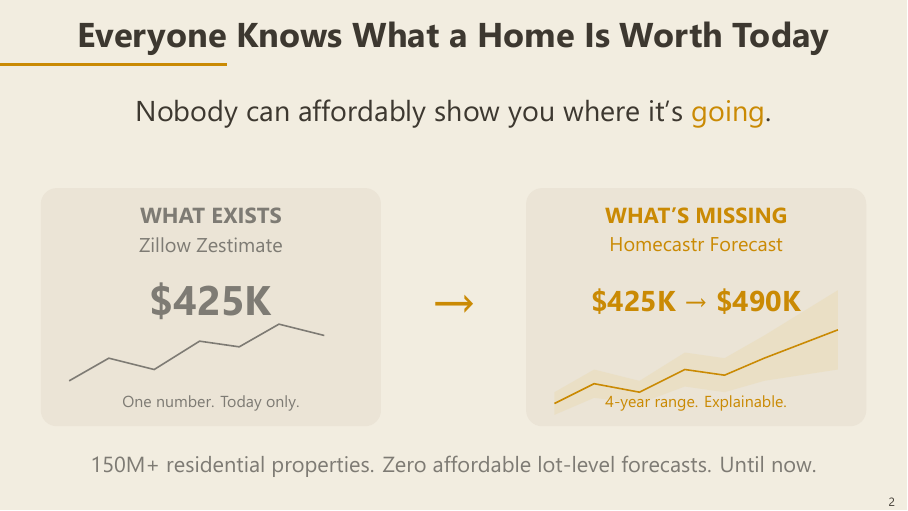
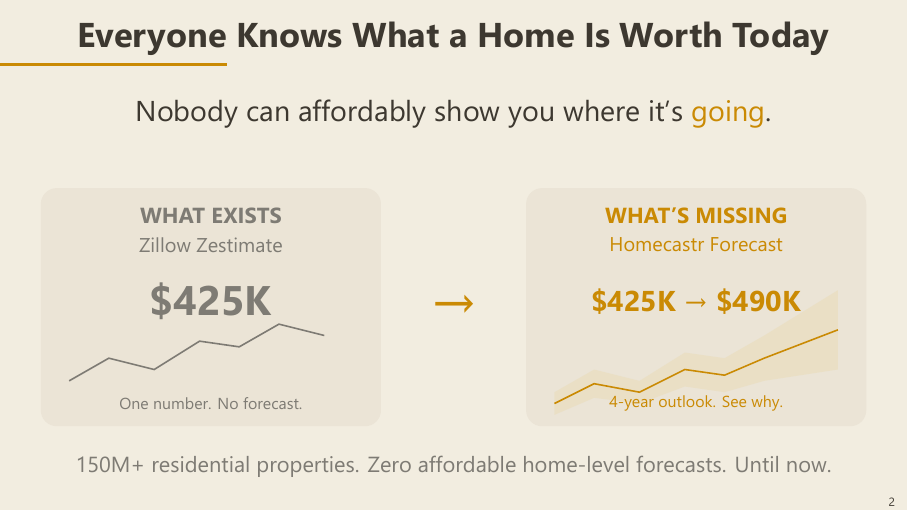
Before and after one commit to dhardestylewis/v0-properlytic-8v, LaTeX slides (pitch/homecastr_pitch_v3.tex): page 2 of 14. The pictures show the PDF file pitch/homecastr_pitch_v3.pdf that the author committed with the source.

Commit message:
fix: v3 deck polish - captions, home-level, no em dashes

```diff
--- a/pitch/homecastr_pitch_v3.tex
+++ b/pitch/homecastr_pitch_v3.tex
@@ -130,7 +130,7 @@
   \draw[hcMuted, thick] (0.5,0.8) -- (1.2,1.2) -- (2.0,1.0) -- (2.8,1.5) -- (3.5,1.4) -- (4.2,1.8) -- (5.0,1.6);
   \node[font=\footnotesize, text=hcMuted, align=center] at (3.0,3.2) {Zillow Zestimate};
   \node[font=\LARGE\bfseries, text=hcMuted] at (3.0,2.2) {\$425K};
-  \node[font=\scriptsize, text=hcMuted] at (3.0,0.4) {One number. Today only.};
+  \node[font=\scriptsize, text=hcMuted] at (3.0,0.4) {One number. No forecast.};
 \end{tikzpicture}
 \end{center}
 \end{column}
@@ -152,7 +152,7 @@
   \draw[hcGold, thick] (0.5,0.4) -- (1.2,0.75) -- (2.0,0.6) -- (2.8,1.0) -- (3.5,0.9) -- (4.2,1.2) -- (5.5,1.7);
   \node[font=\footnotesize, text=hcGold, align=center] at (3.0,3.2) {Homecastr Forecast};
   \node[font=\large\bfseries, text=hcGold] at (3.0,2.2) {\$425K → \$490K};
-  \node[font=\scriptsize, text=hcGold] at (3.0,0.4) {4-year range. Explainable.};
+  \node[font=\scriptsize, text=hcGold] at (3.0,0.4) {4-year outlook. See why.};
 \end{tikzpicture}
 \end{center}
 \end{column}
@@ -160,7 +160,7 @@
 
 \vspace{8pt}
 \begin{center}
-\mutedtext{\small 150M+ residential properties. Zero affordable lot-level forecasts. Until now.}
+\mutedtext{\small 150M+ residential properties. Zero affordable home-level forecasts. Until now.}
 \end{center}
 \end{frame}
 
```
Also changed, not shown: pitch/homecastr_pitch_v3.pdf.
